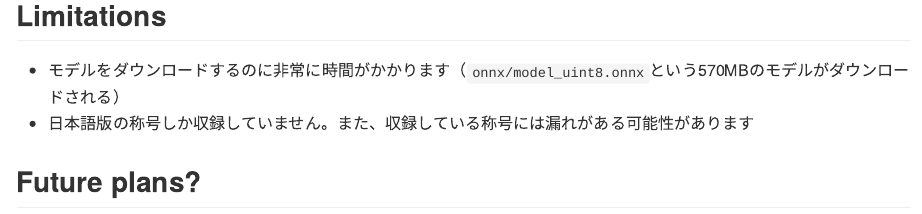
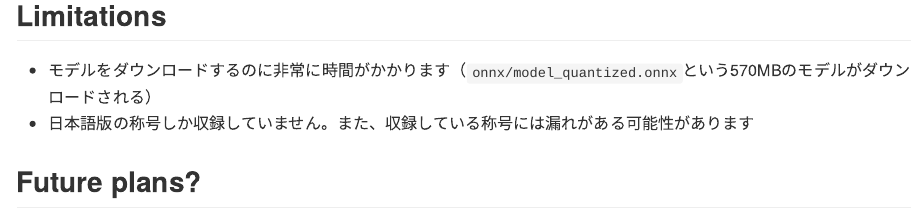
Before and after one commit to paithiov909/bnbkchagama, a Quarto document (README.qmd): the page in a window 1100 px wide, from 850 px down. The pictures show the output file README.md that the author committed with the source, drawn offline in the style of GitHub.

Commit message:
update readme

```diff
--- a/README.qmd
+++ b/README.qmd
@@ -40,7 +40,7 @@
 
 ## Limitations
 
-- モデルをダウンロードするのに非常に時間がかかります（`onnx/model_uint8.onnx`という570MBのモデルがダウンロードされる）
+- モデルをダウンロードするのに非常に時間がかかります（`onnx/model_quantized.onnx`という570MBのモデルがダウンロードされる）
 - 日本語版の称号しか収録していません。また、収録している称号には漏れがある可能性があります
 
 ## Future plans?
```
Also changed, not shown: README.md.
